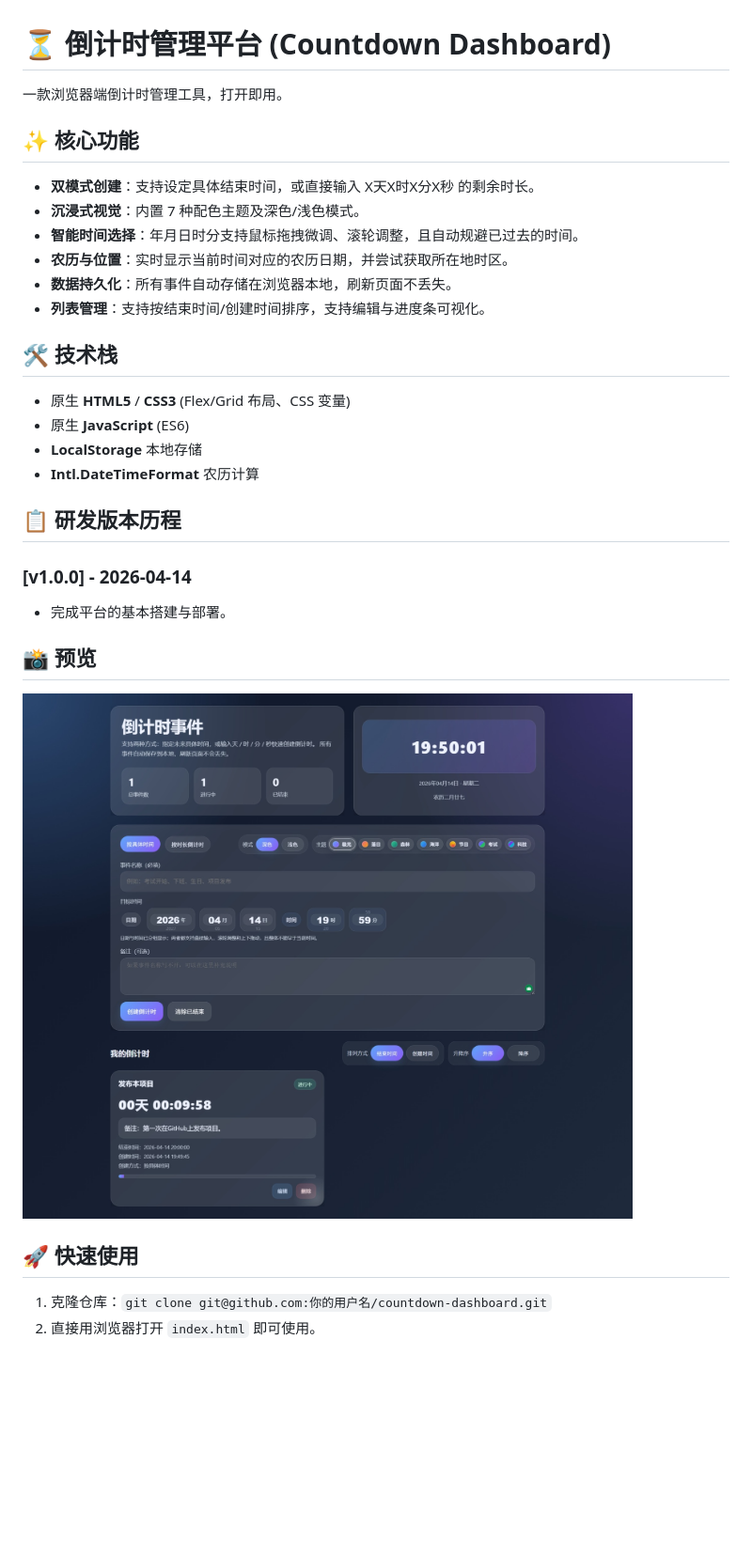
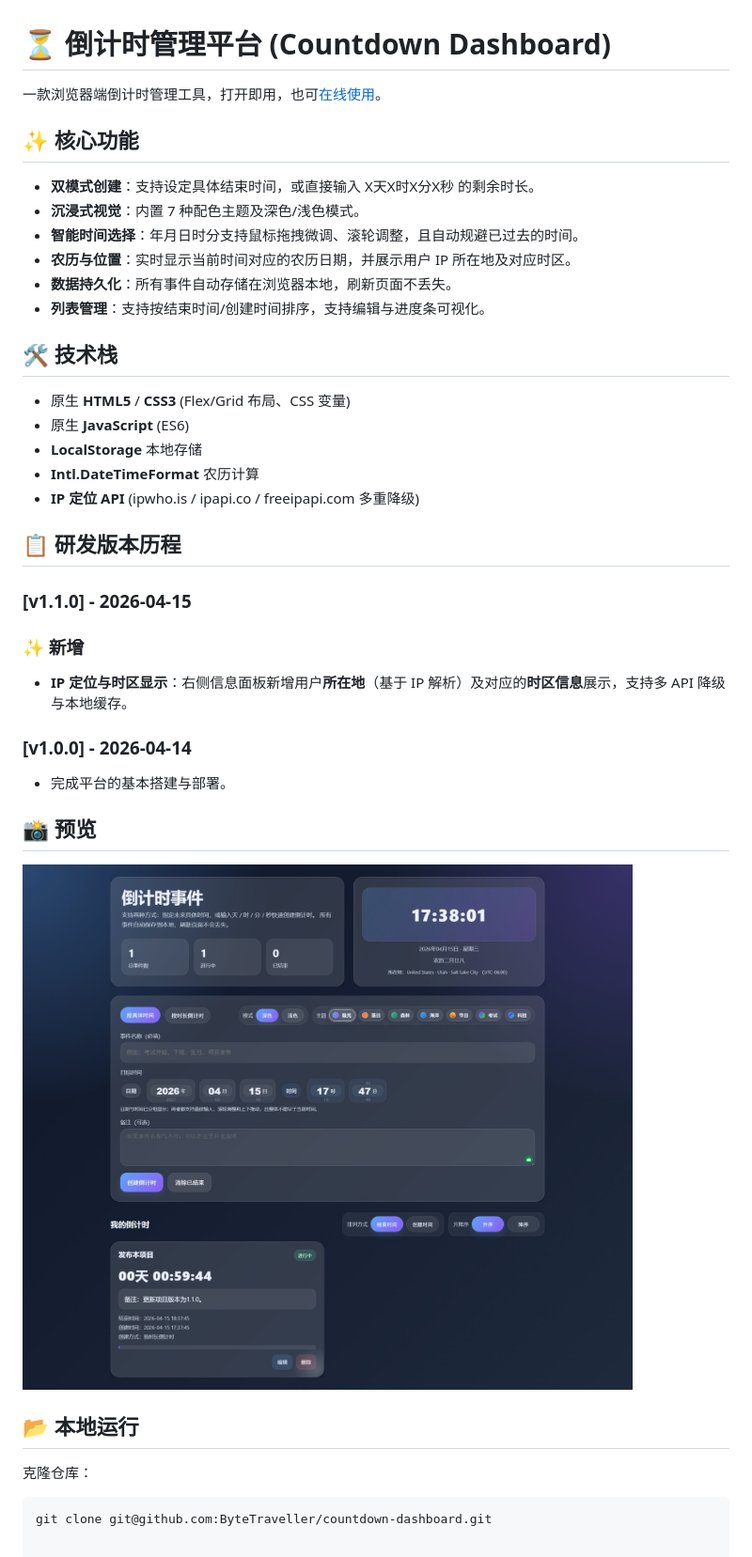
Before and after one commit to ByteTraveller/countdown-dashboard, a Markdown page: README.md, the part around the change. Shown at 94% size. GitHub-like rendering; pictures changed too: images/screenshot_v1.1.0.jpeg (added); blank space fills up the shorter version.

````diff
--- a/README.md
+++ b/README.md
@@ -1,12 +1,12 @@
 # ⏳ 倒计时管理平台 (Countdown Dashboard)
 
-一款浏览器端倒计时管理工具，打开即用。
+一款浏览器端倒计时管理工具，打开即用，也可[在线使用](https://bytetraveller.github.io/countdown-dashboard/)。
 
 ## ✨ 核心功能
 - **双模式创建**：支持设定具体结束时间，或直接输入 X天X时X分X秒 的剩余时长。
 - **沉浸式视觉**：内置 7 种配色主题及深色/浅色模式。
 - **智能时间选择**：年月日时分支持鼠标拖拽微调、滚轮调整，且自动规避已过去的时间。
-- **农历与位置**：实时显示当前时间对应的农历日期，并尝试获取所在地时区。
+- **农历与位置**：实时显示当前时间对应的农历日期，并展示用户 IP 所在地及对应时区。
 - **数据持久化**：所有事件自动存储在浏览器本地，刷新页面不丢失。
 - **列表管理**：支持按结束时间/创建时间排序，支持编辑与进度条可视化。
 
@@ -15,16 +15,22 @@
 - 原生 **JavaScript** (ES6)
 - **LocalStorage** 本地存储
 - **Intl.DateTimeFormat** 农历计算
+- **IP 定位 API** (ipwho.is / ipapi.co / freeipapi.com 多重降级)
 
 ## 📋 研发版本历程
+
+### [v1.1.0] - 2026-04-15
+### ✨ 新增
+- **IP 定位与时区显示**：右侧信息面板新增用户**所在地**（基于 IP 解析）及对应的**时区信息**展示，支持多 API 降级与本地缓存。
 
 ### [v1.0.0] - 2026-04-14
 
 - 完成平台的基本搭建与部署。
 
 ## 📸 预览
-![倒计时主界面v1.0.0预览](images/screenshot_v1.0.0.jpeg)
+![倒计时主界面v1.1.0预览](images/screenshot_v1.1.0.jpeg)
 
-## 🚀 快速使用
-1. 克隆仓库：`git clone git@github.com:你的用户名/countdown-dashboard.git`
-2. 直接用浏览器打开 `index.html` 即可使用。
+## 📂 本地运行
+克隆仓库：
+   ```bash
+   git clone git@github.com:ByteTraveller/countdown-dashboard.git
````
Also changed, not shown: 1 other file.
